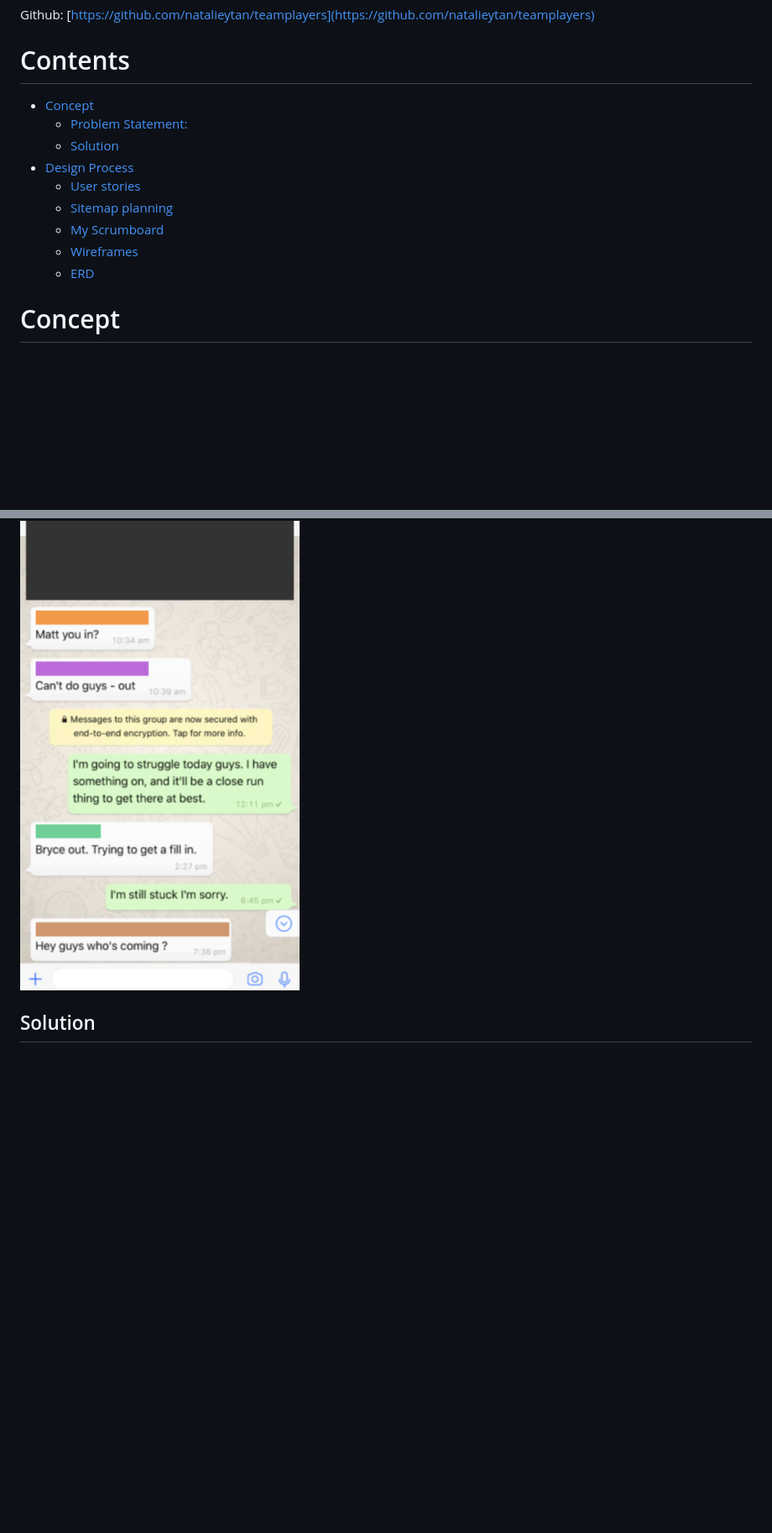
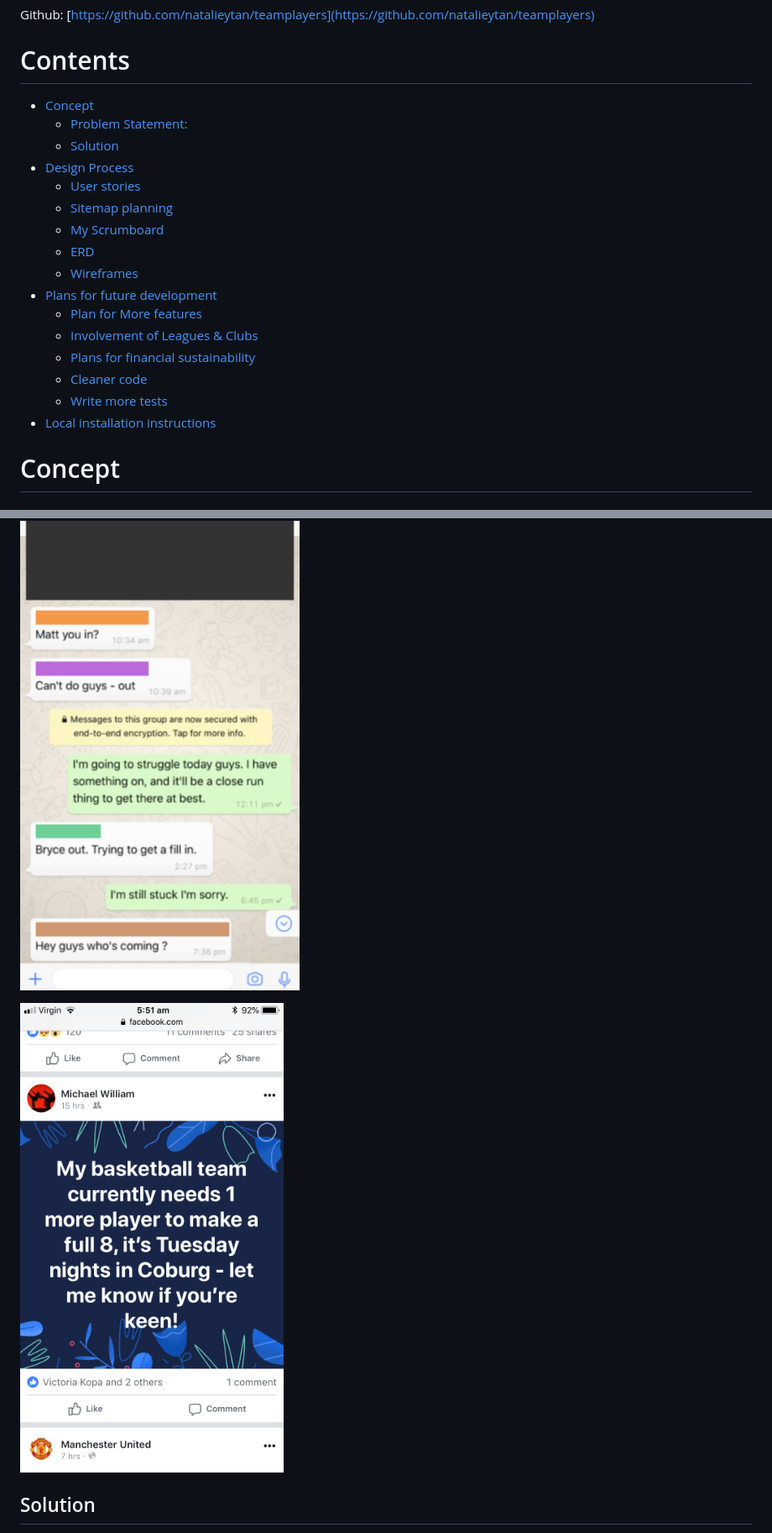
Before and after one commit to natalieytan/teamplayers, a Markdown page: README.md, 2 parts joined by grey strips. Shown: that part at 84% size. Drawn GitHub-style; pictures changed too: docs/assets/images/sohard.png (added); blank space fills up the shorter version.

```diff
--- a/README.md
+++ b/README.md
@@ -5,6 +5,7 @@ Deployed: [https://teamplayers.herokuapp.com/](https://teamplayers.herokuapp.com
 Github: [https://github.com/natalieytan/teamplayers](https://github.com/natalieytan/teamplayers)
 
 # Contents
+
 - [Concept](#concept)
   * [Problem Statement:](#problem-statement-)
   * [Solution](#solution)
@@ -12,8 +13,16 @@ Github: [https://github.com/natalieytan/teamplayers](https://github.com/nataliey
   * [User stories](#user-stories)
   * [Sitemap planning](#sitemap-planning)
   * [My Scrumboard](#my-scrumboard)
+  * [ERD](#erd)
   * [Wireframes](#wireframes)
-  * [ERD](#erd)
+- [Plans for future development](#plans-for-future-development)
+  * [Plan for More features](#plan-for-more-features)
+  * [Involvement of Leagues & Clubs](#involvement-of-leagues---clubs)
+  * [Plans for financial sustainability](#plans-for-financial-sustainability)
+  * [Cleaner code](#cleaner-code)
+  * [Write more tests](#write-more-tests)
+- [Local installation instructions](#local-installation-instructions)
+
 
 # Concept
 ## Problem Statement:
@@ -26,6 +35,8 @@ Despite the increasing connectivity, which technology has brought, many sport te
 It is common for clubs needing players to fill their games to send desperate emails, texts and facebook messages from clubs. Meanwhile, players who are looking for games, or interested in joining the club, are often not the recipients of these messages, which have limited reach.
 
 ![So difficult to find a player...](/docs/assets/images/cantfindplayer.png)
+
+![So difficult to find a player...](/docs/assets/images/sohard.png)
 
 ## Solution
 The underlying problem is that while clubs are looking for players to fill their games, and players are looking for games, neither have a convenient means of connecting.
```
